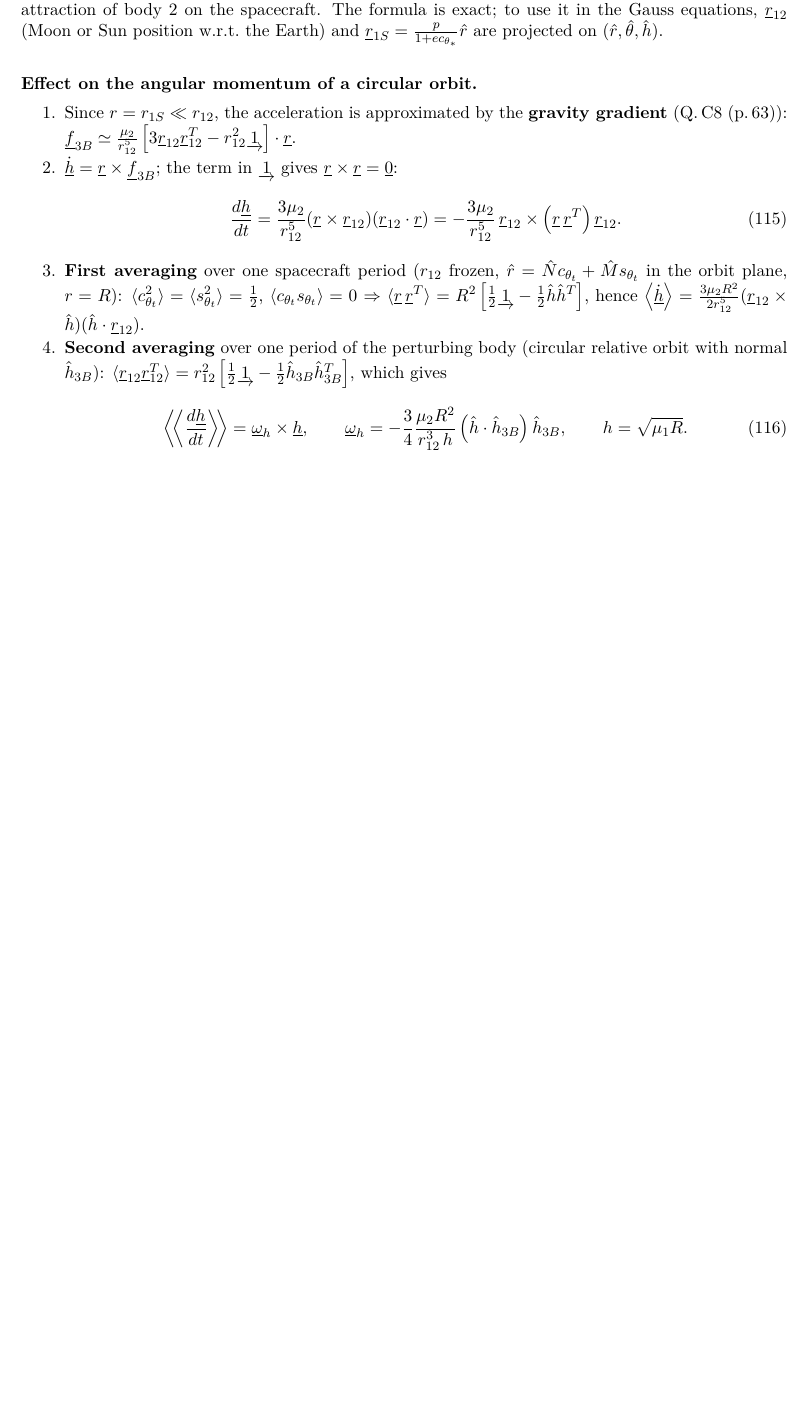
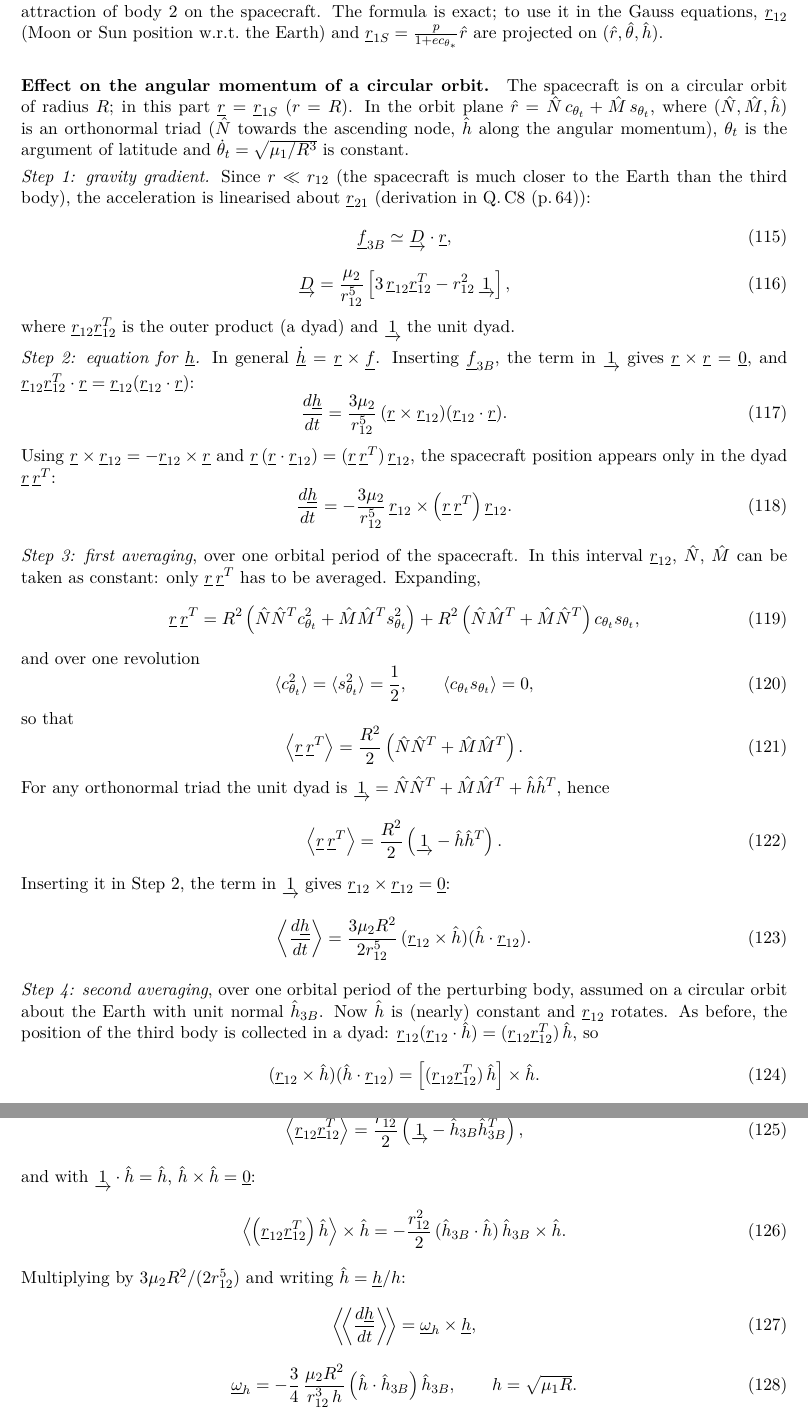
Before and after one commit to imprudent-coding/garmin-latex, a LaTeX document (latex/main.tex, which reads latex/qC.tex): part of page 63 of 110 before the commit and two parts of pages 63 and 64 of 111 after it, the two joined at a grey line, cut so that both start at the same text, the shorter picture padded with empty space. Compiled offline with pdfLaTeX.

Commit message:
C7: write out the steps from the gravity gradient to the precession of h
The effect of the third body on h was compressed into a few lines. It is
now derived step by step, one short equation each: gravity-gradient form
(condition r << r12, derivation left to C8), dh/dt rewritten with the dyad
r r^T, first averaging (expansion of r r^T, averages of c^2, s^2, cs, unit
dyad N N + M M + h h), second averaging (r12 r12^T collected and averaged,
1.h = h, h x h = 0) and omega_h. Checked numerically by averaging r x f
over both orbits.

Co-Authored-By: Claude Opus 5.5 <noreply@anthropic.com>
Claude-Session: https://claude.ai/code/session_01GbfwmNYd1KvMRXVDWqFVZw

```diff
--- a/latex/qC.tex
+++ b/latex/qC.tex
@@ -631,25 +631,77 @@ The first term is the (indirect) acceleration of the Earth towards body 2, the s
 spacecraft. The formula is exact; to use it in the Gauss equations, $\underline r_{12}$ (Moon or Sun position w.r.t.\ the Earth) and
 $\underline r_{1S}=\frac{p}{1+ec_{\theta_*}}\hat r$ are projected on $(\hat r,\hat\theta,\hat h)$.
 
-\paragraph{Effect on the angular momentum of a circular orbit.}
-\begin{enumerate}
-\item Since $r=r_{1S}\ll r_{12}$, the acceleration is approximated by the \textbf{gravity gradient} (\qref{C8}):
-$\underline f_{3B}\simeq\frac{\mu_2}{r_{12}^5}\left[3\underline r_{12}\underline r_{12}^T-r_{12}^2\underrightarrow{1}\right]\cdot\underline r$.
-\item $\dot{\underline h}=\underline r\times\underline f_{3B}$; the term in $\underrightarrow{1}$ gives $\underline r\times\underline r=\underline 0$:
+\paragraph{Effect on the angular momentum of a circular orbit.} The spacecraft is on a circular orbit of radius $R$; in this part
+$\underline r=\underline r_{1S}$ ($r=R$). In the orbit plane $\hat r=\hat N\,c_{\theta_t}+\hat M\,s_{\theta_t}$, where $(\hat N,\hat M,\hat h)$ is an
+orthonormal triad ($\hat N$ towards the ascending node, $\hat h$ along the angular momentum), $\theta_t$ is the argument of latitude and
+$\dot\theta_t=\sqrt{\mu_1/R^3}$ is constant.
+
+\emph{Step 1: gravity gradient.} Since $r\ll r_{12}$ (the spacecraft is much closer to the Earth than the third body), the
+acceleration is linearised about $\underline r_{21}$ (derivation in \qref{C8}):
 \begin{equation}
-\frac{d\underline h}{dt}=\frac{3\mu_2}{r_{12}^5}(\underline r\times\underline r_{12})(\underline r_{12}\cdot\underline r)=-\frac{3\mu_2}{r_{12}^5}\,\underline r_{12}\times\left(\underline r\,\underline r^T\right)\underline r_{12}.
+\underline f_{3B}\simeq\underrightarrow{D}\cdot\underline r,
 \end{equation}
-\item \textbf{First averaging} over one spacecraft period ($r_{12}$ frozen, $\hat r=\hat Nc_{\theta_t}+\hat Ms_{\theta_t}$ in the orbit plane, $r=R$):
-$\langle c^2_{\theta_t}\rangle=\langle s^2_{\theta_t}\rangle=\frac12$, $\langle c_{\theta_t}s_{\theta_t}\rangle=0$ $\Rightarrow$
-$\langle\underline r\,\underline r^T\rangle=R^2\left[\frac12\underrightarrow{1}-\frac12\hat h\hat h^T\right]$, hence
-$\left\langle\dot{\underline h}\right\rangle=\frac{3\mu_2R^2}{2r_{12}^5}(\underline r_{12}\times\hat h)(\hat h\cdot\underline r_{12})$.
-\item \textbf{Second averaging} over one period of the perturbing body (circular relative orbit with normal $\hat h_{3B}$):
-$\langle\underline r_{12}\underline r_{12}^T\rangle=r_{12}^2\left[\frac12\underrightarrow{1}-\frac12\hat h_{3B}\hat h_{3B}^T\right]$, which gives
 \begin{equation}
-\left\langle\!\left\langle\frac{d\underline{h}}{dt}\right\rangle\!\right\rangle=\underline\omega_h\times\underline h,\qquad
-\underline{\omega}_{h}=-\frac{3}{4}\frac{\mu_{2}R^{2}}{r_{12}^{3}\,h}\left(\hat{h}\cdot\hat{h}_{3B}\right)\hat{h}_{3B},\qquad h=\sqrt{\mu_1R}.
+\underrightarrow{D}=\frac{\mu_2}{r_{12}^5}\left[3\,\underline r_{12}\underline r_{12}^T-r_{12}^2\,\underrightarrow{1}\right],
 \end{equation}
-\end{enumerate}
+where $\underline r_{12}\underline r_{12}^T$ is the outer product (a dyad) and $\underrightarrow{1}$ the unit dyad.
+
+\emph{Step 2: equation for $\underline h$.} In general $\dot{\underline h}=\underline r\times\underline f$. Inserting $\underline f_{3B}$, the term in
+$\underrightarrow{1}$ gives $\underline r\times\underline r=\underline 0$, and $\underline r_{12}\underline r_{12}^T\cdot\underline r=\underline r_{12}(\underline r_{12}\cdot\underline r)$:
+\begin{equation}
+\frac{d\underline h}{dt}=\frac{3\mu_2}{r_{12}^5}\,(\underline r\times\underline r_{12})(\underline r_{12}\cdot\underline r).
+\end{equation}
+Using $\underline r\times\underline r_{12}=-\underline r_{12}\times\underline r$ and $\underline r\,(\underline r\cdot\underline r_{12})=(\underline r\,\underline r^T)\,\underline r_{12}$,
+the spacecraft position appears only in the dyad $\underline r\,\underline r^T$:
+\begin{equation}
+\frac{d\underline h}{dt}=-\frac{3\mu_2}{r_{12}^5}\,\underline r_{12}\times\left(\underline r\,\underline r^T\right)\underline r_{12}.
+\end{equation}
+
+\emph{Step 3: first averaging}, over one orbital period of the spacecraft. In this interval $\underline r_{12}$, $\hat N$, $\hat M$ can be taken
+as constant: only $\underline r\,\underline r^T$ has to be averaged. Expanding,
+\begin{equation}
+\underline r\,\underline r^T=R^2\left(\hat N\hat N^T c_{\theta_t}^2+\hat M\hat M^T s_{\theta_t}^2\right)
++R^2\left(\hat N\hat M^T+\hat M\hat N^T\right)c_{\theta_t}s_{\theta_t},
+\end{equation}
+and over one revolution
+\begin{equation}
+\langle c_{\theta_t}^2\rangle=\langle s_{\theta_t}^2\rangle=\frac12,\qquad \langle c_{\theta_t}s_{\theta_t}\rangle=0,
+\end{equation}
+so that
+\begin{equation}
+\left\langle\underline r\,\underline r^T\right\rangle=\frac{R^2}{2}\left(\hat N\hat N^T+\hat M\hat M^T\right).
+\end{equation}
+For any orthonormal triad the unit dyad is $\underrightarrow{1}=\hat N\hat N^T+\hat M\hat M^T+\hat h\hat h^T$, hence
+\begin{equation}
+\left\langle\underline r\,\underline r^T\right\rangle=\frac{R^2}{2}\left(\underrightarrow{1}-\hat h\hat h^T\right).
+\end{equation}
+Inserting it in Step 2, the term in $\underrightarrow{1}$ gives $\underline r_{12}\times\underline r_{12}=\underline 0$:
+\begin{equation}
+\left\langle\frac{d\underline h}{dt}\right\rangle=\frac{3\mu_2R^2}{2r_{12}^5}\,(\underline r_{12}\times\hat h)(\hat h\cdot\underline r_{12}).
+\end{equation}
+
+\emph{Step 4: second averaging}, over one orbital period of the perturbing body, assumed on a circular orbit about the Earth with unit
+normal $\hat h_{3B}$. Now $\hat h$ is (nearly) constant and $\underline r_{12}$ rotates. As before, the position of the third body is
+collected in a dyad: $\underline r_{12}(\underline r_{12}\cdot\hat h)=(\underline r_{12}\underline r_{12}^T)\,\hat h$, so
+\begin{equation}
+(\underline r_{12}\times\hat h)(\hat h\cdot\underline r_{12})=\left[(\underline r_{12}\underline r_{12}^T)\,\hat h\right]\times\hat h .
+\end{equation}
+By the same argument as in Step 3, with the triad of the third-body orbit,
+\begin{equation}
+\left\langle\underline r_{12}\underline r_{12}^T\right\rangle=\frac{r_{12}^2}{2}\left(\underrightarrow{1}-\hat h_{3B}\hat h_{3B}^T\right),
+\end{equation}
+and with $\underrightarrow{1}\cdot\hat h=\hat h$, $\hat h\times\hat h=\underline 0$:
+\begin{equation}
+\left\langle\left(\underline r_{12}\underline r_{12}^T\right)\hat h\right\rangle\times\hat h=-\frac{r_{12}^2}{2}\,(\hat h_{3B}\cdot\hat h)\,\hat h_{3B}\times\hat h .
+\end{equation}
+Multiplying by $3\mu_2R^2/(2r_{12}^5)$ and writing $\hat h=\underline h/h$:
+\begin{equation}
+\left\langle\!\left\langle\frac{d\underline{h}}{dt}\right\rangle\!\right\rangle=\underline\omega_h\times\underline h,
+\end{equation}
+\begin{equation}
+\underline{\omega}_{h}=-\frac{3}{4}\,\frac{\mu_{2}R^{2}}{r_{12}^{3}\,h}\left(\hat{h}\cdot\hat{h}_{3B}\right)\hat{h}_{3B},\qquad h=\sqrt{\mu_1R}.
+\end{equation}
+
 \textbf{Result}: on average $\underline h$ only \textbf{rotates} about $\hat h_{3B}$ (normal to the orbit of the third body: ecliptic pole for the Sun),
 \textbf{its magnitude does not change} (orbit size unchanged, $\dot{\underline h}\perp\underline h$), while the orbit plane precesses with
 period $T_{prec}=2\pi/|\underline\omega_h|$; clockwise if $\hat h\cdot\hat h_{3B}>0$, counter-clockwise if $<0$. The inclination with respect to
```
